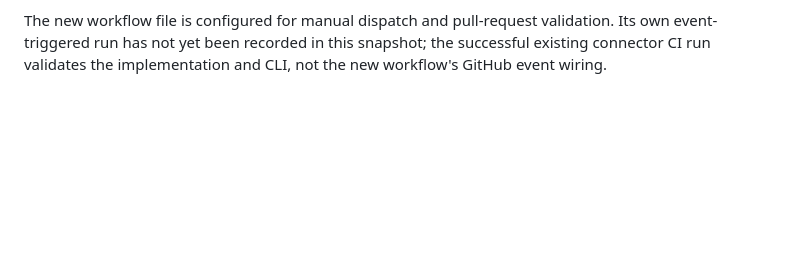
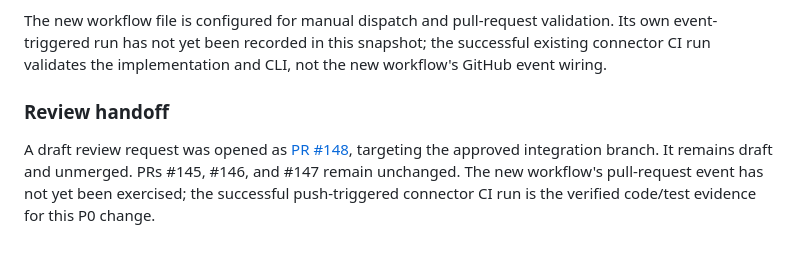
Before and after one commit to mohammadrezayaghoobi123-dev/Chat-gpt, a Markdown page: docs/evidence/2026-11-04-orchestrator-p0-preflight.md, the part around the change. Drawn GitHub-style; blank space fills up the shorter version.

Commit message:
docs(evidence): record P0 draft review handoff

```diff
--- a/docs/evidence/2026-11-04-orchestrator-p0-preflight.md
+++ b/docs/evidence/2026-11-04-orchestrator-p0-preflight.md
@@ -120,3 +120,7 @@ TDD evidence:
 The generated preflight result is intentionally **BLOCKED** because the external environment gates above are not satisfied. The command exits successfully when it generates a valid blocked report; it exits non-zero only for unreadable or malformed input. This separates a valid risk finding from a tooling failure.
 
 The new workflow file is configured for manual dispatch and pull-request validation. Its own event-triggered run has not yet been recorded in this snapshot; the successful existing connector CI run validates the implementation and CLI, not the new workflow's GitHub event wiring.
+
+### Review handoff
+
+A draft review request was opened as [PR #148](https://github.com/mohammadrezayaghoobi123-dev/Chat-gpt/pull/148), targeting the approved integration branch. It remains draft and unmerged. PRs #145, #146, and #147 remain unchanged. The new workflow's pull-request event has not yet been exercised; the successful push-triggered connector CI run is the verified code/test evidence for this P0 change.
```
